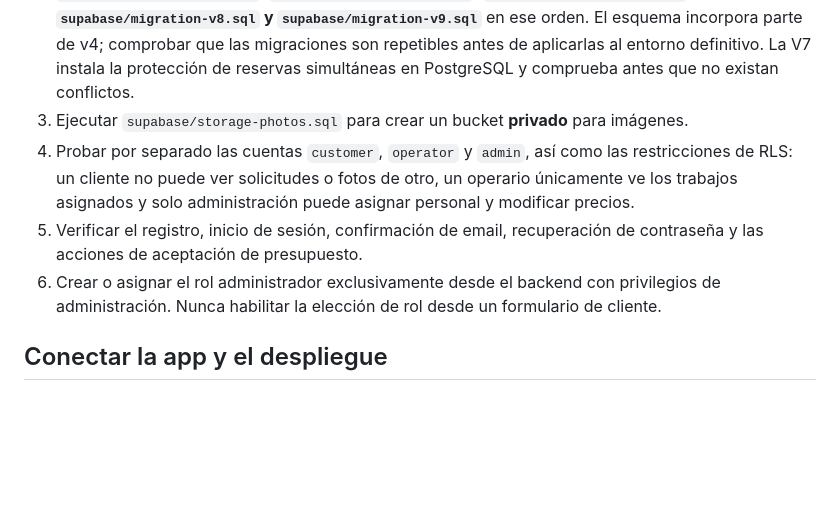
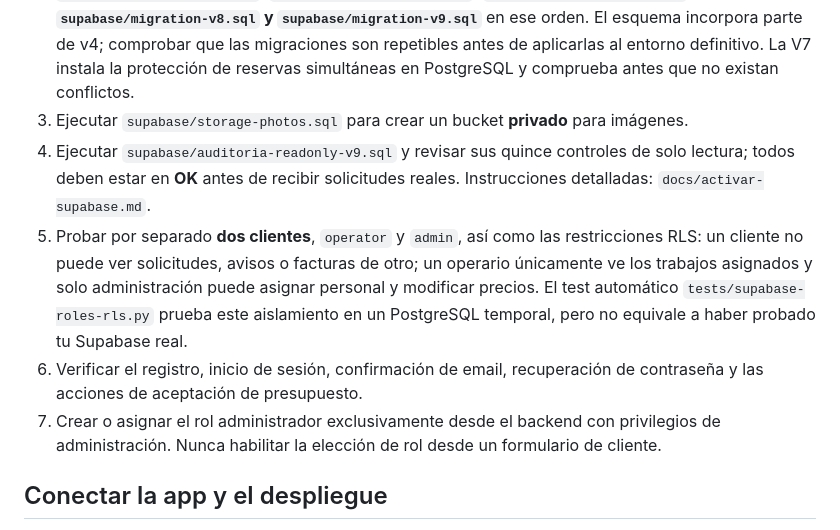
Before and after one commit to warks1/REPARADO, a Markdown page: docs/production-readiness.md, the part around the change. GitHub-like rendering; blank space fills up the shorter version.

Commit message:
Incorporar auditoría de solo lectura y cuatro identidades ficticias en checklist de producción

```diff
--- a/docs/production-readiness.md
+++ b/docs/production-readiness.md
@@ -6,9 +6,10 @@ Estado: interfaz web y APK Android de pruebas generadas. **No desplegar a client
 1. Crear un proyecto propio de Supabase en una región adecuada para operar en España/UE.
 2. Aplicar, en una base de pruebas, `schema.sql` y después `supabase/migration-v4.sql`, `supabase/migration-v5.sql`, `supabase/migration-v6.sql`, **`supabase/migration-v7.sql`, `supabase/migration-v8.sql` y `supabase/migration-v9.sql`** en ese orden. El esquema incorpora parte de v4; comprobar que las migraciones son repetibles antes de aplicarlas al entorno definitivo. La V7 instala la protección de reservas simultáneas en PostgreSQL y comprueba antes que no existan conflictos.
 3. Ejecutar `supabase/storage-photos.sql` para crear un bucket **privado** para imágenes.
-4. Probar por separado las cuentas `customer`, `operator` y `admin`, así como las restricciones de RLS: un cliente no puede ver solicitudes o fotos de otro, un operario únicamente ve los trabajos asignados y solo administración puede asignar personal y modificar precios.
-5. Verificar el registro, inicio de sesión, confirmación de email, recuperación de contraseña y las acciones de aceptación de presupuesto.
-6. Crear o asignar el rol administrador exclusivamente desde el backend con privilegios de administración. Nunca habilitar la elección de rol desde un formulario de cliente.
+4. Ejecutar `supabase/auditoria-readonly-v9.sql` y revisar sus quince controles de solo lectura; todos deben estar en **OK** antes de recibir solicitudes reales. Instrucciones detalladas: `docs/activar-supabase.md`.
+5. Probar por separado **dos clientes**, `operator` y `admin`, así como las restricciones RLS: un cliente no puede ver solicitudes, avisos o facturas de otro; un operario únicamente ve los trabajos asignados y solo administración puede asignar personal y modificar precios. El test automático `tests/supabase-roles-rls.py` prueba este aislamiento en un PostgreSQL temporal, pero no equivale a haber probado tu Supabase real.
+6. Verificar el registro, inicio de sesión, confirmación de email, recuperación de contraseña y las acciones de aceptación de presupuesto.
+7. Crear o asignar el rol administrador exclusivamente desde el backend con privilegios de administración. Nunca habilitar la elección de rol desde un formulario de cliente.
 
 ## Conectar la app y el despliegue
 1. Configurar en GitHub Actions las variables `VITE_SUPABASE_URL` y `VITE_SUPABASE_ANON_KEY` como secretos de repositorio. La clave anónima/publicable puede exponerse en el cliente, pero **nunca** incluir la clave `service_role`, claves de administración o contraseñas en Vite ni en GitHub Pages.
```
